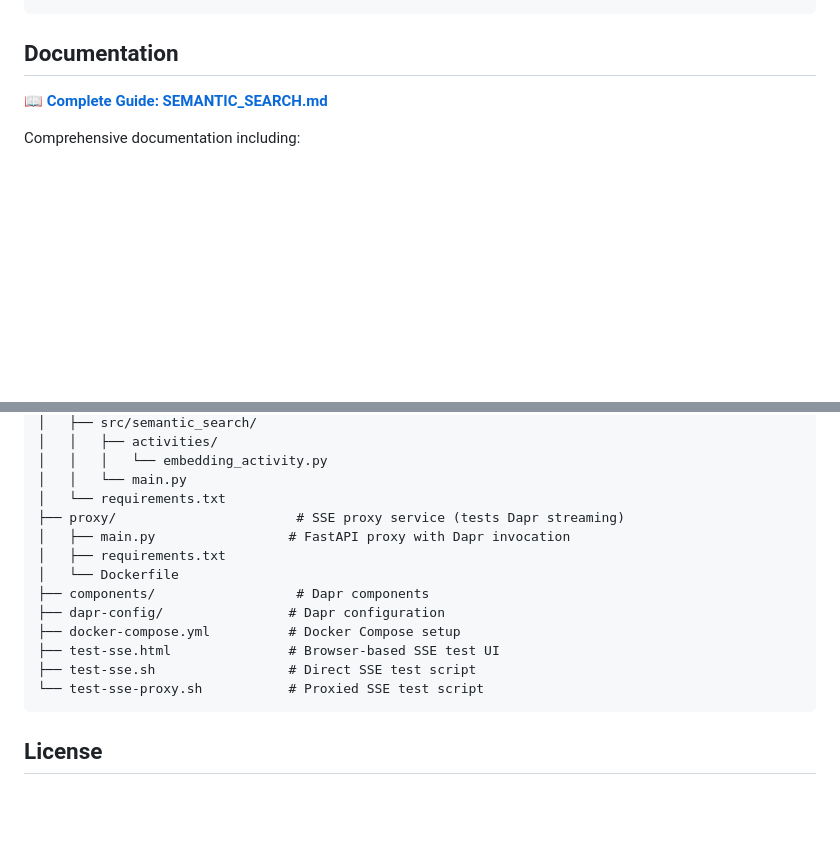
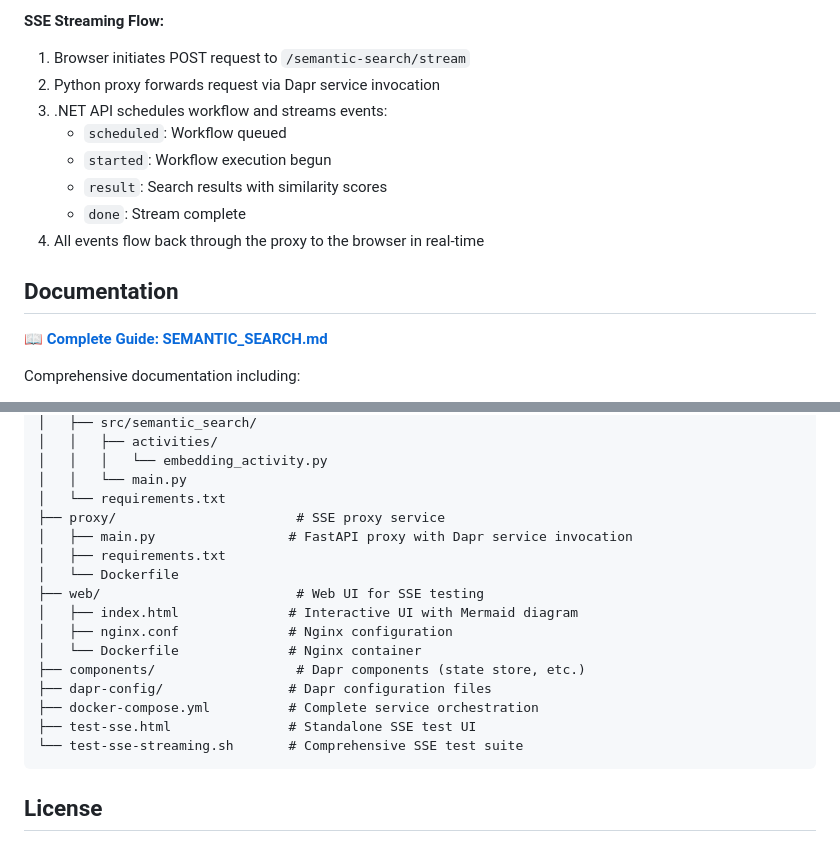
Before and after one commit to olitomlinson/dapr-multi-app-testing, a Markdown page: README.md, 2 parts joined by grey strips. GitHub-like rendering; blank space fills up the shorter version.

````diff
--- a/README.md
+++ b/README.md
@@ -52,3 +89,12 @@ open test-sse.html
+**SSE Streaming Flow:**
+1. Browser initiates POST request to `/semantic-search/stream`
+2. Python proxy forwards request via Dapr service invocation
+3. .NET API schedules workflow and streams events:
+   - `scheduled`: Workflow queued
+   - `started`: Workflow execution begun
+   - `result`: Search results with similarity scores
+   - `done`: Stream complete
+4. All events flow back through the proxy to the browser in real-time
 
 ## Documentation
 
@@ -78,16 +124,19 @@ Comprehensive documentation including:
 │   │   │   └── embedding_activity.py
 │   │   └── main.py
 │   └── requirements.txt
-├── proxy/                       # SSE proxy service (tests Dapr streaming)
-│   ├── main.py                 # FastAPI proxy with Dapr invocation
+├── proxy/                       # SSE proxy service
+│   ├── main.py                 # FastAPI proxy with Dapr service invocation
 │   ├── requirements.txt
 │   └── Dockerfile
-├── components/                  # Dapr components
-├── dapr-config/                # Dapr configuration
-├── docker-compose.yml          # Docker Compose setup
-├── test-sse.html               # Browser-based SSE test UI
-├── test-sse.sh                 # Direct SSE test script
-└── test-sse-proxy.sh           # Proxied SSE test script
+├── web/                         # Web UI for SSE testing
+│   ├── index.html              # Interactive UI with Mermaid diagram
+│   ├── nginx.conf              # Nginx configuration
+│   └── Dockerfile              # Nginx container
+├── components/                  # Dapr components (state store, etc.)
+├── dapr-config/                # Dapr configuration files
+├── docker-compose.yml          # Complete service orchestration
+├── test-sse.html               # Standalone SSE test UI
+└── test-sse-streaming.sh       # Comprehensive SSE test suite
 ```
 
 ## License
````
Also changed, not shown: other parts of README.md (+49 -12 lines).
